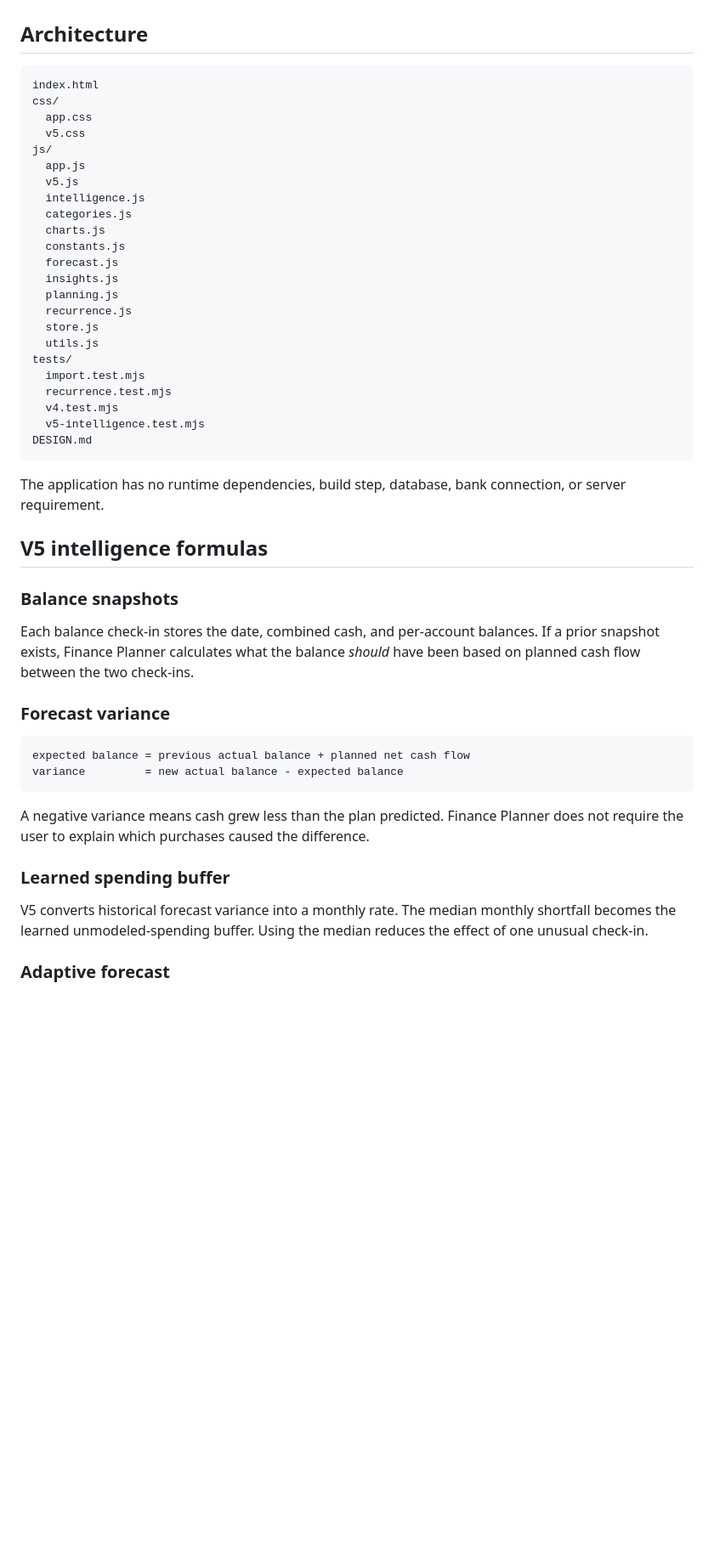
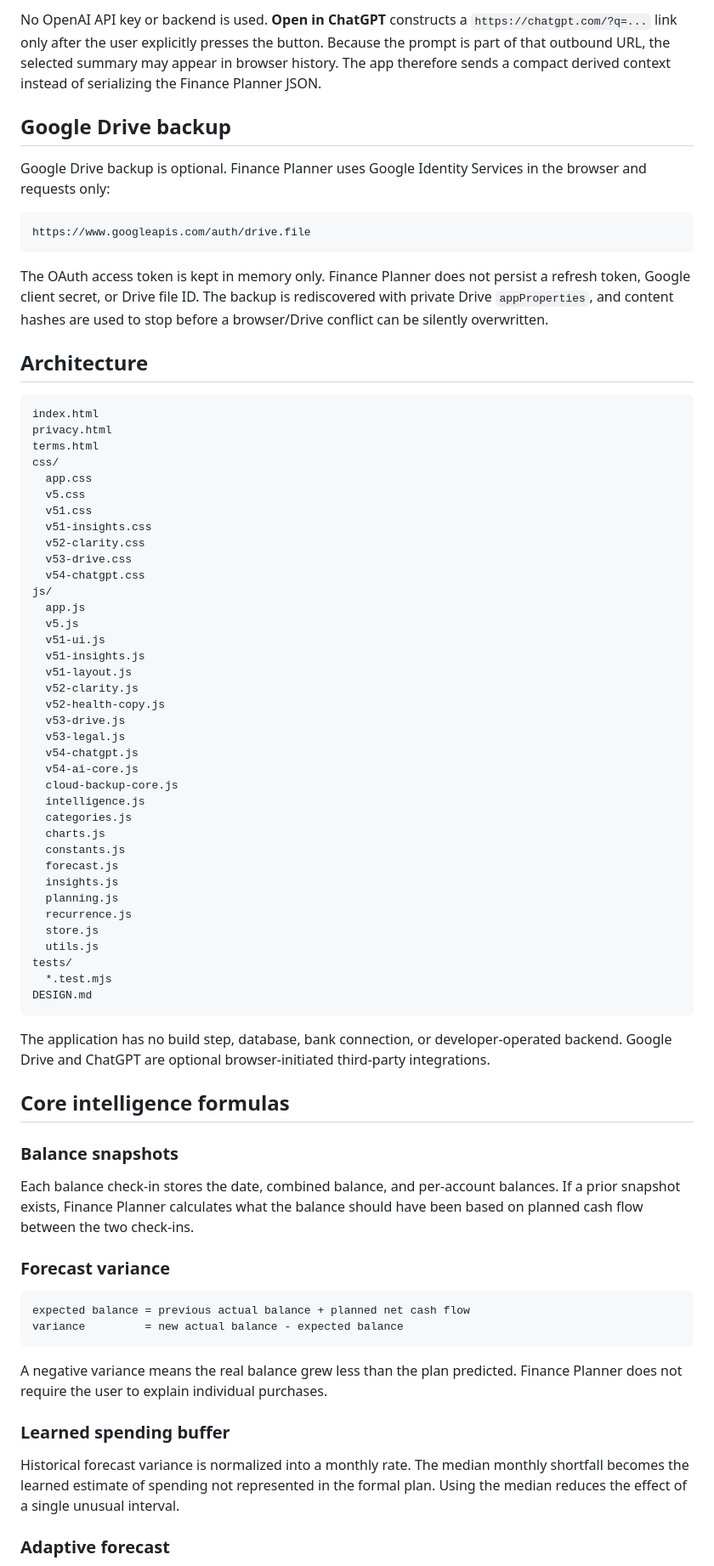
Before and after one commit to TheCho5enJuan/Finance-Planner, a Markdown page: README.md, the part around one of its changes. Shown at 85% size. GitHub-like rendering; blank space fills up the shorter version.

````diff
--- a/README.md
+++ b/README.md
@@ -41,14 +54,42 @@ No manual transaction reconciliation or bank-transaction import is required.
+No OpenAI API key or backend is used. **Open in ChatGPT** constructs a `https://chatgpt.com/?q=...` link only after the user explicitly presses the button. Because the prompt is part of that outbound URL, the selected summary may appear in browser history. The app therefore sends a compact derived context instead of serializing the Finance Planner JSON.
+
+## Google Drive backup
+
+Google Drive backup is optional. Finance Planner uses Google Identity Services in the browser and requests only:
+
+```text
+https://www.googleapis.com/auth/drive.file
+```
+
+The OAuth access token is kept in memory only. Finance Planner does not persist a refresh token, Google client secret, or Drive file ID. The backup is rediscovered with private Drive `appProperties`, and content hashes are used to stop before a browser/Drive conflict can be silently overwritten.
 
 ## Architecture
 
 ```text
 index.html
+privacy.html
+terms.html
 css/
   app.css
   v5.css
+  v51.css
+  v51-insights.css
+  v52-clarity.css
+  v53-drive.css
+  v54-chatgpt.css
 js/
   app.js
   v5.js
+  v51-ui.js
+  v51-insights.js
+  v51-layout.js
+  v52-clarity.js
+  v52-health-copy.js
+  v53-drive.js
+  v53-legal.js
+  v54-chatgpt.js
+  v54-ai-core.js
+  cloud-backup-core.js
   intelligence.js
   categories.js
   charts.js
@@ -60,20 +101,17 @@ js/
   store.js
   utils.js
 tests/
-  import.test.mjs
-  recurrence.test.mjs
-  v4.test.mjs
-  v5-intelligence.test.mjs
+  *.test.mjs
 DESIGN.md
 ```
 
-The application has no runtime dependencies, build step, database, bank connection, or server requirement.
+The application has no build step, database, bank connection, or developer-operated backend. Google Drive and ChatGPT are optional browser-initiated third-party integrations.
 
-## V5 intelligence formulas
+## Core intelligence formulas
 
 ### Balance snapshots
 
-Each balance check-in stores the date, combined cash, and per-account balances. If a prior snapshot exists, Finance Planner calculates what the balance *should* have been based on planned cash flow between the two check-ins.
+Each balance check-in stores the date, combined balance, and per-account balances. If a prior snapshot exists, Finance Planner calculates what the balance should have been based on planned cash flow between the two check-ins.
 
 ### Forecast variance
 
@@ -82,11 +120,11 @@ expected balance = previous actual balance + planned net cash flow
 variance         = new actual balance - expected balance
 ```
 
-A negative variance means cash grew less than the plan predicted. Finance Planner does not require the user to explain which purchases caused the difference.
+A negative variance means the real balance grew less than the plan predicted. Finance Planner does not require the user to explain individual purchases.
 
 ### Learned spending buffer
 
-V5 converts historical forecast variance into a monthly rate. The median monthly shortfall becomes the learned unmodeled-spending buffer. Using the median reduces the effect of one unusual check-in.
+Historical forecast variance is normalized into a monthly rate. The median monthly shortfall becomes the learned estimate of spending not represented in the formal plan. Using the median reduces the effect of a single unusual interval.
 
 ### Adaptive forecast
 
````
Also changed, not shown: other parts of README.md (+46 -37 lines).
